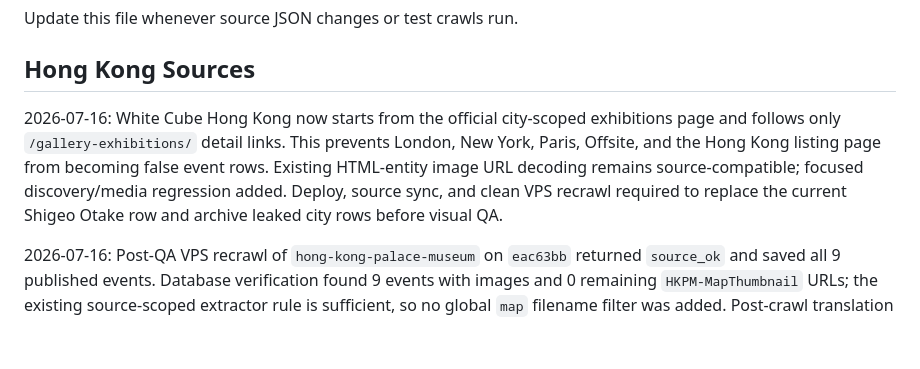
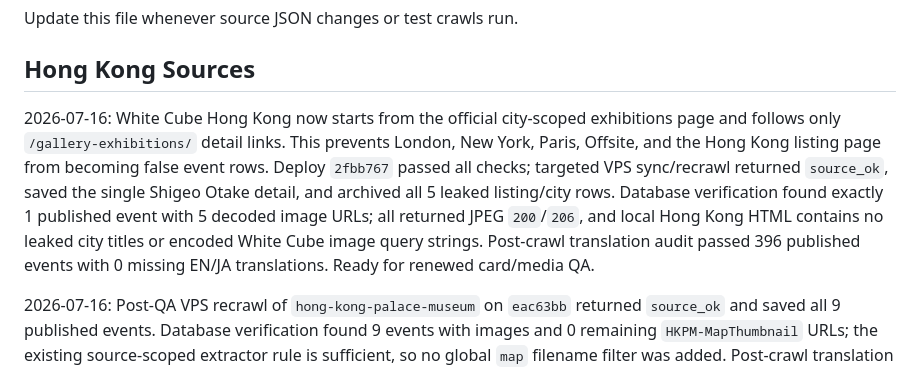
Before and after one commit to DriesBos/kyonokyoto, a Markdown page: QA-todo.md, the part around the change. GitHub-like rendering; blank space fills up the shorter version.

Commit message:
Record White Cube crawl QA

```diff
--- a/QA-todo.md
+++ b/QA-todo.md
@@ -4,7 +4,7 @@ Update this file whenever source JSON changes or test crawls run.
 
 ## Hong Kong Sources
 
-2026-07-16: White Cube Hong Kong now starts from the official city-scoped exhibitions page and follows only `/gallery-exhibitions/` detail links. This prevents London, New York, Paris, Offsite, and the Hong Kong listing page from becoming false event rows. Existing HTML-entity image URL decoding remains source-compatible; focused discovery/media regression added. Deploy, source sync, and clean VPS recrawl required to replace the current Shigeo Otake row and archive leaked city rows before visual QA.
+2026-07-16: White Cube Hong Kong now starts from the official city-scoped exhibitions page and follows only `/gallery-exhibitions/` detail links. This prevents London, New York, Paris, Offsite, and the Hong Kong listing page from becoming false event rows. Deploy `2fbb767` passed all checks; targeted VPS sync/recrawl returned `source_ok`, saved the single Shigeo Otake detail, and archived all 5 leaked listing/city rows. Database verification found exactly 1 published event with 5 decoded image URLs; all returned JPEG `200`/`206`, and local Hong Kong HTML contains no leaked city titles or encoded White Cube image query strings. Post-crawl translation audit passed 396 published events with 0 missing EN/JA translations. Ready for renewed card/media QA.
 
 2026-07-16: Post-QA VPS recrawl of `hong-kong-palace-museum` on `eac63bb` returned `source_ok` and saved all 9 published events. Database verification found 9 events with images and 0 remaining `HKPM-MapThumbnail` URLs; the existing source-scoped extractor rule is sufficient, so no global `map` filename filter was added. Post-crawl translation audit passed 401 published events with 0 missing EN/JA translations. Ready for renewed card/media QA.
 
```
